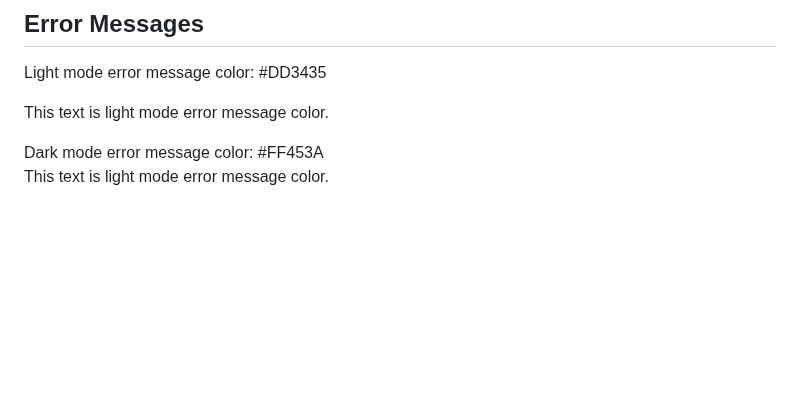
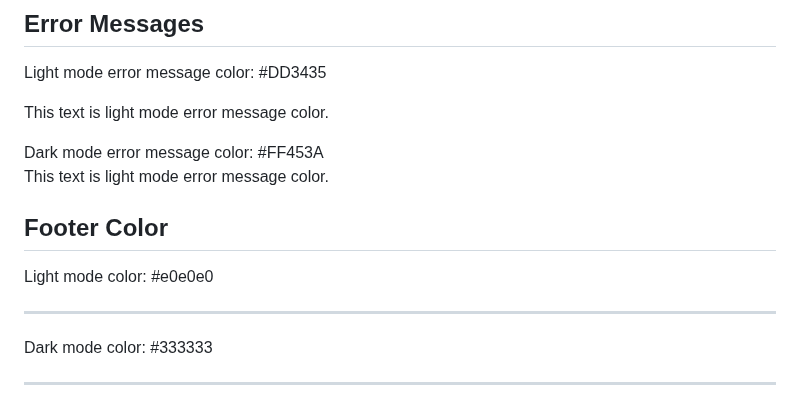
Before and after one commit to Fiserv/developer-studio-support, a Markdown page: docs/md/basic-syntax.md, the part around the change. GitHub-like rendering; blank space fills up the shorter version.

Commit message:
PORT-8069: Footer color

```diff
--- a/docs/md/basic-syntax.md
+++ b/docs/md/basic-syntax.md
@@ -198,3 +198,8 @@ Table with nested objects, containing descriptions, HTML tags are also allowed.
 
 Light mode error message color: #DD3435 <p style="color: #DD3435;">This text is light mode error message color.</p>
 Dark mode error message color: #FF453A <p style="color: #FF453A;">This text is light mode error message color.</p>
+
+## Footer Color
+
+Light mode color: #e0e0e0 <hr style="border-color: #e0e0e0;">
+Dark mode color: #333333 <hr style="border-color: #333333;">
```
